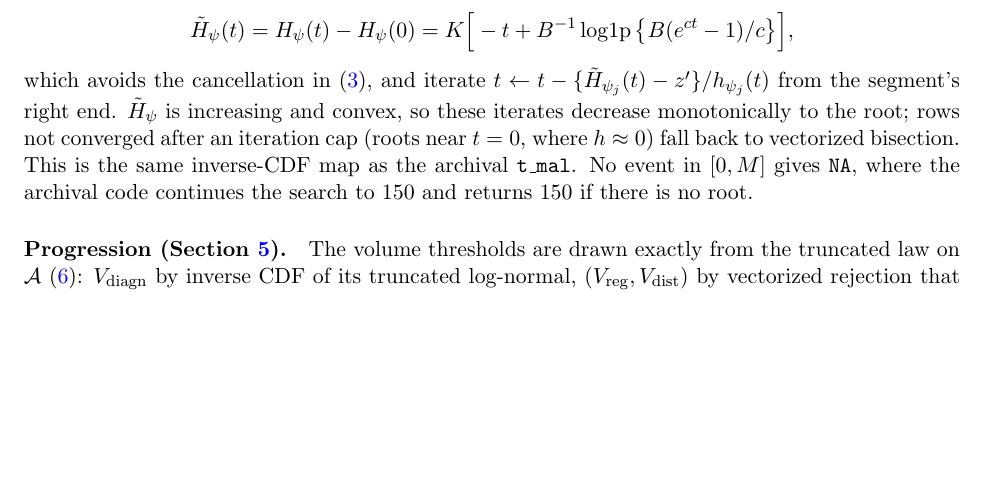
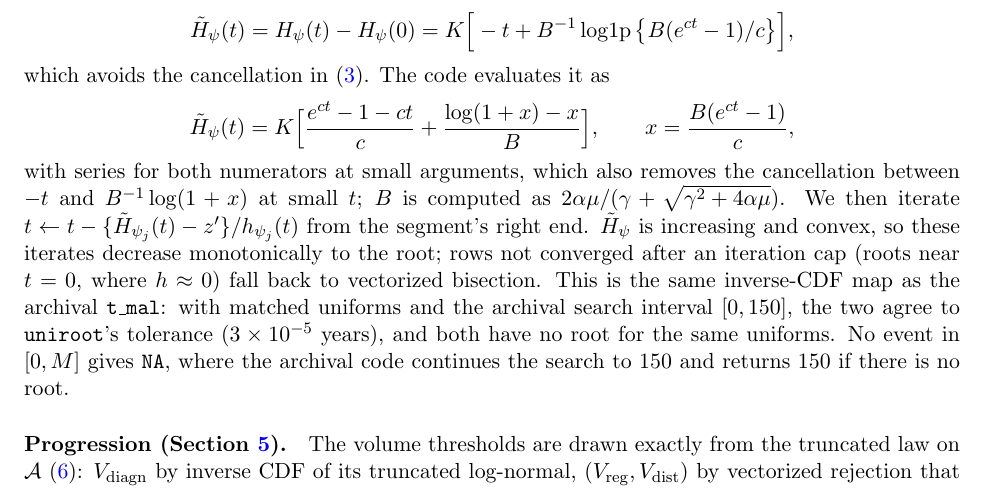
Before and after one commit to cran/MILC, a LaTeX document (model_description/model.tex): part of page 2 of 9, cut so that both start at the same text, the shorter picture padded with empty space. Compiled offline with pdfLaTeX.

Commit message:
Add generate_onset (TSCE, vdraw_cumulative_intensity + Newton inverse)
- R/generate-onset.R: closed-form piecewise Lambda_mal over the smoking
  history (stable H - H(0)), vectorized Newton inverse with segment
  selection and bisection fallback; generate_onset on [0, milc.max_age].
- deterministic_params: archival HT_mal values, one row per sex, named
  TSCE columns; documented.
- Population: join parameters on sex; smoking ages from recipe moments;
  onset via generate_onset.
- tests: Lambda_mal vs archival ht_mal_int, inverse round trips, matched
  uniforms vs archival t_mal, Monte Carlo; remove stale
  test-intensity-functions.R.
- model.tex: stable evaluation of H and agreement with t_mal.

```diff
--- a/model_description/model.tex
+++ b/model_description/model.tex
@@ -111,12 +111,21 @@ target $z' = z - \Lambda_{\mathrm{mal}}(b_j) + \tilde H_{\psi_j}(b_j)$ with
 \tilde H_\psi(t) = H_\psi(t)-H_\psi(0)
  = K\Big[-t + B^{-1}\operatorname{log1p}\big\{B(e^{ct}-1)/c\big\}\Big],
 \]
-which avoids the cancellation in \eqref{eq:Htsce}, and iterate
+which avoids the cancellation in \eqref{eq:Htsce}. The code evaluates it as
+\[
+\tilde H_\psi(t) = K\Big[\frac{e^{ct}-1-ct}{c} + \frac{\log(1+x)-x}{B}\Big],
+\qquad x = \frac{B(e^{ct}-1)}{c},
+\]
+with series for both numerators at small arguments, which also removes the
+cancellation between $-t$ and $B^{-1}\log(1+x)$ at small $t$; $B$ is computed as
+$2\alpha\mu/(\gamma+\sqrt{\gamma^2+4\alpha\mu})$. We then iterate
 $t \leftarrow t - \{\tilde H_{\psi_j}(t)-z'\}/h_{\psi_j}(t)$ from the segment's
 right end. $\tilde H_\psi$ is increasing and convex, so these iterates decrease
 monotonically to the root; rows not converged after an iteration cap (roots near
 $t=0$, where $h\approx 0$) fall back to vectorized bisection. This is the same
-inverse-CDF map as the archival \code{t\_mal}. No event in $[0,M]$ gives
+inverse-CDF map as the archival \code{t\_mal}: with matched uniforms and the
+archival search interval $[0,150]$, the two agree to \code{uniroot}'s tolerance
+($3\times10^{-5}$ years), and both have no root for the same uniforms. No event in $[0,M]$ gives
 \code{NA}, where the archival code continues the search to 150 and returns 150
 if there is no root.
 
```
Also changed, not shown: 18 other files.
